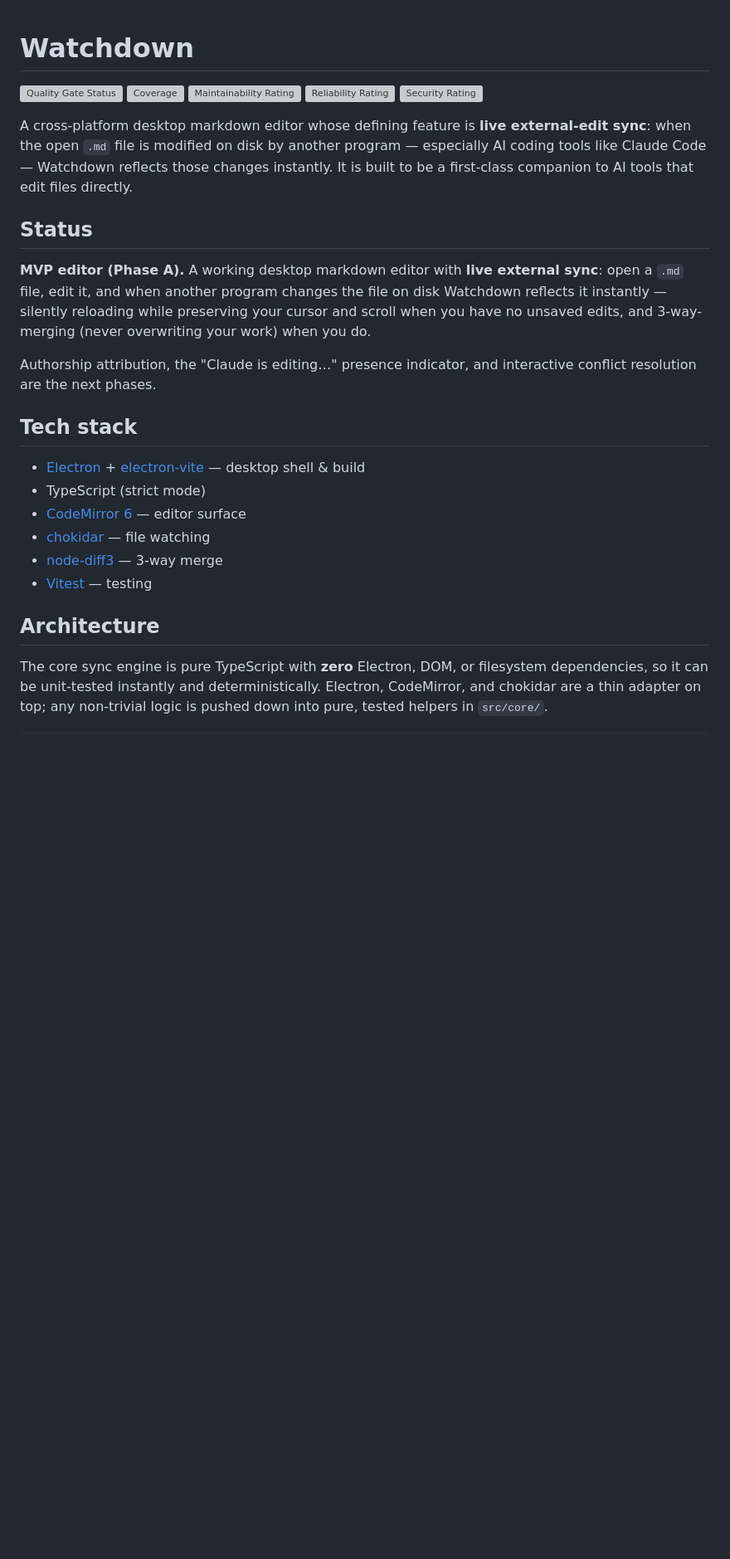
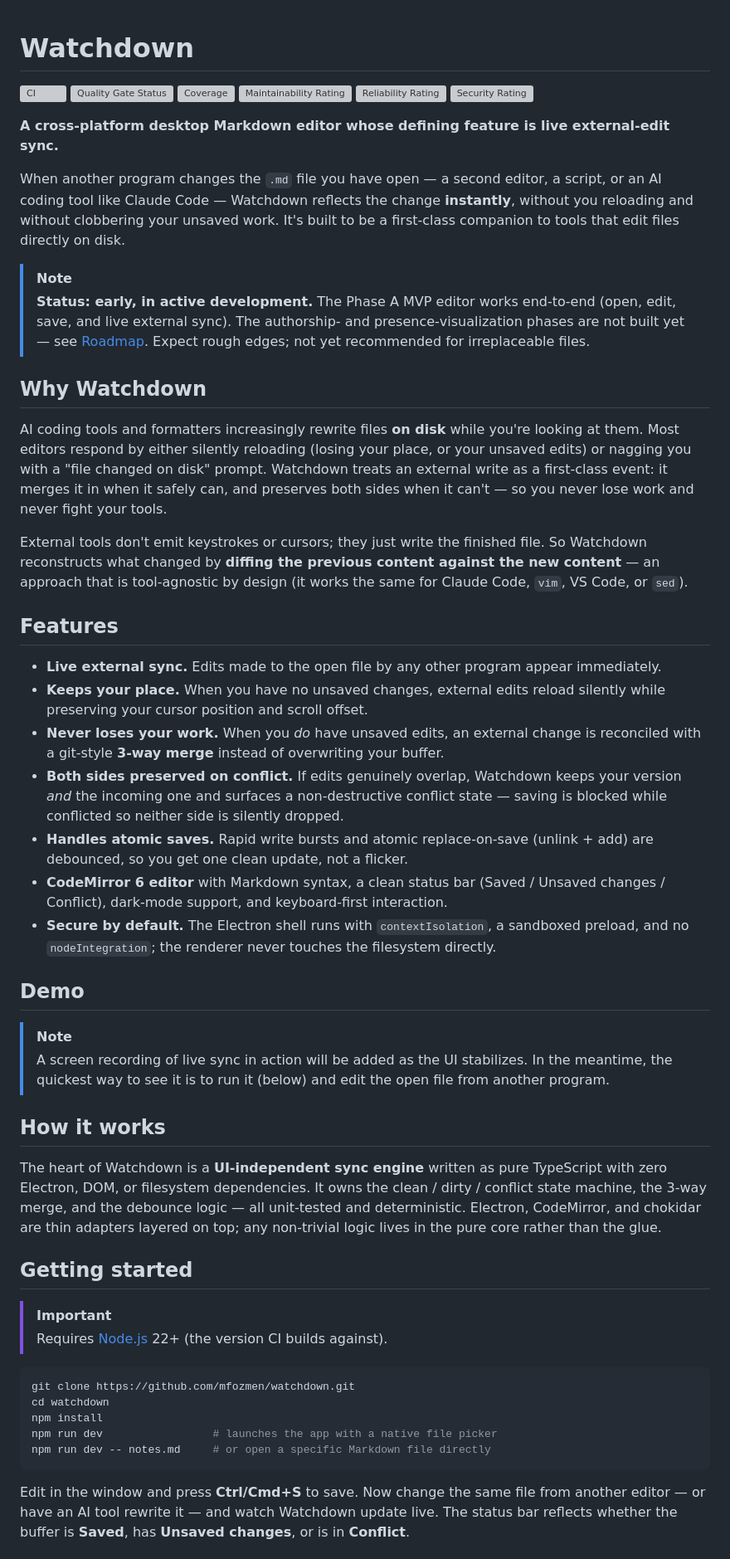
Before and after one commit to mfozmen/watchdown, a Markdown page: README.md, the part around one of its changes. Shown at 83% size. Rendered like a GitHub page; blank space fills up the shorter version; grey boxes are pictures that could not be loaded.

Commit message:
docs: overhaul README following create-readme guidance
Restructures the README as a senior maintainer would: strong one-line value prop, an
honest early-stage Status admonition, Why/Features/How-it-works, verified Getting Started and
Development sections, project layout, and a Phase A/B-C roadmap. Preserves the SonarQube Cloud
badges (keys intact) and adds a CI badge; uses GFM admonitions; no invented logo, no emoji
noise, no LICENSE/CONTRIBUTING/CHANGELOG sections. Accurate to the current Phase A MVP — no
authorship/presence features claimed as built.

Co-Authored-By: Claude Opus 4.8 (1M context) <noreply@anthropic.com>

````diff
--- a/README.md
+++ b/README.md
@@ -1,37 +1,86 @@
 # Watchdown
 
-<!-- SonarQube Cloud badges. If your Sonar projectKey differs from
-     `mfozmen_watchdown`, update it in every badge URL AND the dashboard links below. -->
+<!-- Badges. If your Sonar projectKey differs from `mfozmen_watchdown`, update it in every
+     Sonar badge URL AND the dashboard links below. -->
+[![CI](https://github.com/mfozmen/watchdown/actions/workflows/ci.yml/badge.svg)](https://github.com/mfozmen/watchdown/actions/workflows/ci.yml)
 [![Quality Gate Status](https://sonarcloud.io/api/project_badges/measure?project=mfozmen_watchdown&metric=alert_status)](https://sonarcloud.io/summary/new_code?id=mfozmen_watchdown)
 [![Coverage](https://sonarcloud.io/api/project_badges/measure?project=mfozmen_watchdown&metric=coverage)](https://sonarcloud.io/summary/new_code?id=mfozmen_watchdown)
 [![Maintainability Rating](https://sonarcloud.io/api/project_badges/measure?project=mfozmen_watchdown&metric=sqale_rating)](https://sonarcloud.io/summary/new_code?id=mfozmen_watchdown)
 [![Reliability Rating](https://sonarcloud.io/api/project_badges/measure?project=mfozmen_watchdown&metric=reliability_rating)](https://sonarcloud.io/summary/new_code?id=mfozmen_watchdown)
 [![Security Rating](https://sonarcloud.io/api/project_badges/measure?project=mfozmen_watchdown&metric=security_rating)](https://sonarcloud.io/summary/new_code?id=mfozmen_watchdown)
 
-A cross-platform desktop markdown editor whose defining feature is **live external-edit sync**: when the open `.md` file is modified on disk by another program — especially AI coding tools like Claude Code — Watchdown reflects those changes instantly. It is built to be a first-class companion to AI tools that edit files directly.
+**A cross-platform desktop Markdown editor whose defining feature is live external‑edit sync.**
 
-## Status
+When another program changes the `.md` file you have open — a second editor, a script, or an
+AI coding tool like Claude Code — Watchdown reflects the change **instantly**, without you
+reloading and without clobbering your unsaved work. It's built to be a first‑class companion
+to tools that edit files directly on disk.
 
-**MVP editor (Phase A).** A working desktop markdown editor with **live external sync**:
-open a `.md` file, edit it, and when another program changes the file on disk Watchdown
-reflects it instantly — silently reloading while preserving your cursor and scroll when
-you have no unsaved edits, and 3-way-merging (never overwriting your work) when you do.
+> [!NOTE]
+> **Status: early, in active development.** The Phase A MVP editor works end‑to‑end (open,
+> edit, save, and live external sync). The authorship‑ and presence‑visualization phases are
+> not built yet — see [Roadmap](#roadmap). Expect rough edges; not yet recommended for
+> irreplaceable files.
 
-Authorship attribution, the "Claude is editing…" presence indicator, and interactive
-conflict resolution are the next phases.
+## Why Watchdown
 
-## Tech stack
+AI coding tools and formatters increasingly rewrite files **on disk** while you're looking at
+them. Most editors respond by either silently reloading (losing your place, or your unsaved
+edits) or nagging you with a "file changed on disk" prompt. Watchdown treats an external write
+as a first‑class event: it merges it in when it safely can, and preserves both sides when it
+can't — so you never lose work and never fight your tools.
 
-- [Electron](https://www.electronjs.org/) + [electron-vite](https://electron-vite.org/) — desktop shell & build
-- TypeScript (strict mode)
-- [CodeMirror 6](https://codemirror.net/) — editor surface
-- [chokidar](https://github.com/paulmillr/chokidar) — file watching
-- [node-diff3](https://github.com/bhousel/node-diff3) — 3-way merge
-- [Vitest](https://vitest.dev/) — testing
+External tools don't emit keystrokes or cursors; they just write the finished file. So
+Watchdown reconstructs what changed by **diffing the previous content against the new content**
+— an approach that is tool‑agnostic by design (it works the same for Claude Code, `vim`, VS
+Code, or `sed`).
 
-## Architecture
+## Features
 
-The core sync engine is pure TypeScript with **zero** Electron, DOM, or filesystem
-dependencies, so it can be unit-tested instantly and deterministically. Electron,
-CodeMirror, and chokidar are a thin adapter on top; any non-trivial logic is pushed
-down into pure, tested helpers in `src/core/`.
+- **Live external sync.** Edits made to the open file by any other program appear immediately.
+- **Keeps your place.** When you have no unsaved changes, external edits reload silently while
+  preserving your cursor position and scroll offset.
+- **Never loses your work.** When you *do* have unsaved edits, an external change is reconciled
+  with a git‑style **3‑way merge** instead of overwriting your buffer.
+- **Both sides preserved on conflict.** If edits genuinely overlap, Watchdown keeps your
+  version *and* the incoming one and surfaces a non‑destructive conflict state — saving is
+  blocked while conflicted so neither side is silently dropped.
+- **Handles atomic saves.** Rapid write bursts and atomic replace‑on‑save (unlink + add) are
+  debounced, so you get one clean update, not a flicker.
+- **CodeMirror 6 editor** with Markdown syntax, a clean status bar (Saved / Unsaved changes /
+  Conflict), dark‑mode support, and keyboard‑first interaction.
+- **Secure by default.** The Electron shell runs with `contextIsolation`, a sandboxed preload,
+  and no `nodeIntegration`; the renderer never touches the filesystem directly.
+
+## Demo
+
+> [!NOTE]
+> A screen recording of live sync in action will be added as the UI stabilizes. In the
+> meantime, the quickest way to see it is to run it (below) and edit the open file from another
+> program.
+
+## How it works
+
+The heart of Watchdown is a **UI‑independent sync engine** written as pure TypeScript with zero
+Electron, DOM, or filesystem dependencies. It owns the clean / dirty / conflict state machine,
+the 3‑way merge, and the debounce logic — all unit‑tested and deterministic. Electron,
+CodeMirror, and chokidar are thin adapters layered on top; any non‑trivial logic lives in the
+pure core rather than the glue.
+
+## Getting started
+
+> [!IMPORTANT]
+> Requires [Node.js](https://nodejs.org/) 22+ (the version CI builds against).
+
+```bash
+git clone https://github.com/mfozmen/watchdown.git
+cd watchdown
+npm install
+npm run dev                 # launches the app with a native file picker
+npm run dev -- notes.md     # or open a specific Markdown file directly
+```
+
+Edit in the window and press **Ctrl/Cmd+S** to save. Now change the same file from another
+editor — or have an AI tool rewrite it — and watch Watchdown update live. The status bar
+reflects whether the buffer is **Saved**, has **Unsaved changes**, or is in **Conflict**.
+
````
Also changed, not shown: other parts of README.md (+36 -24 lines).
